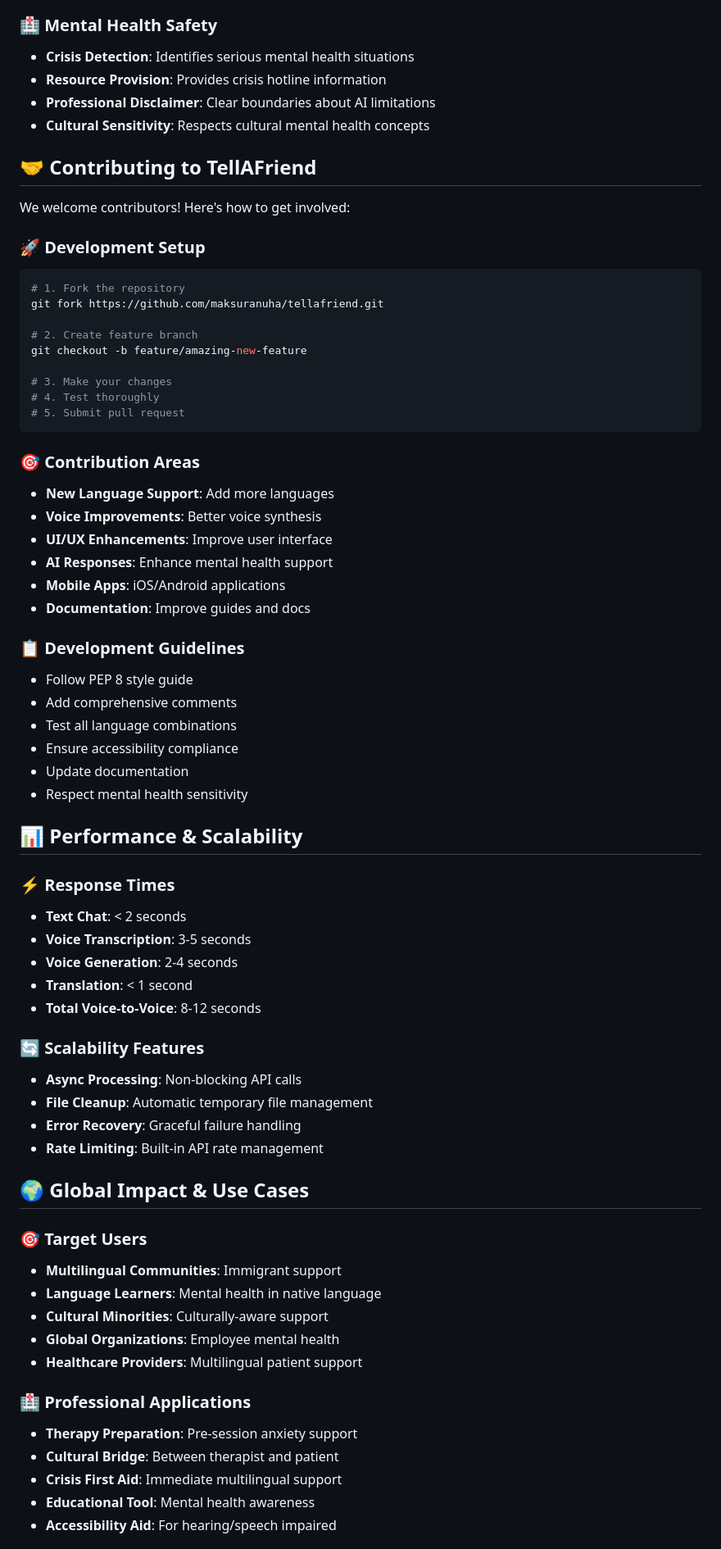
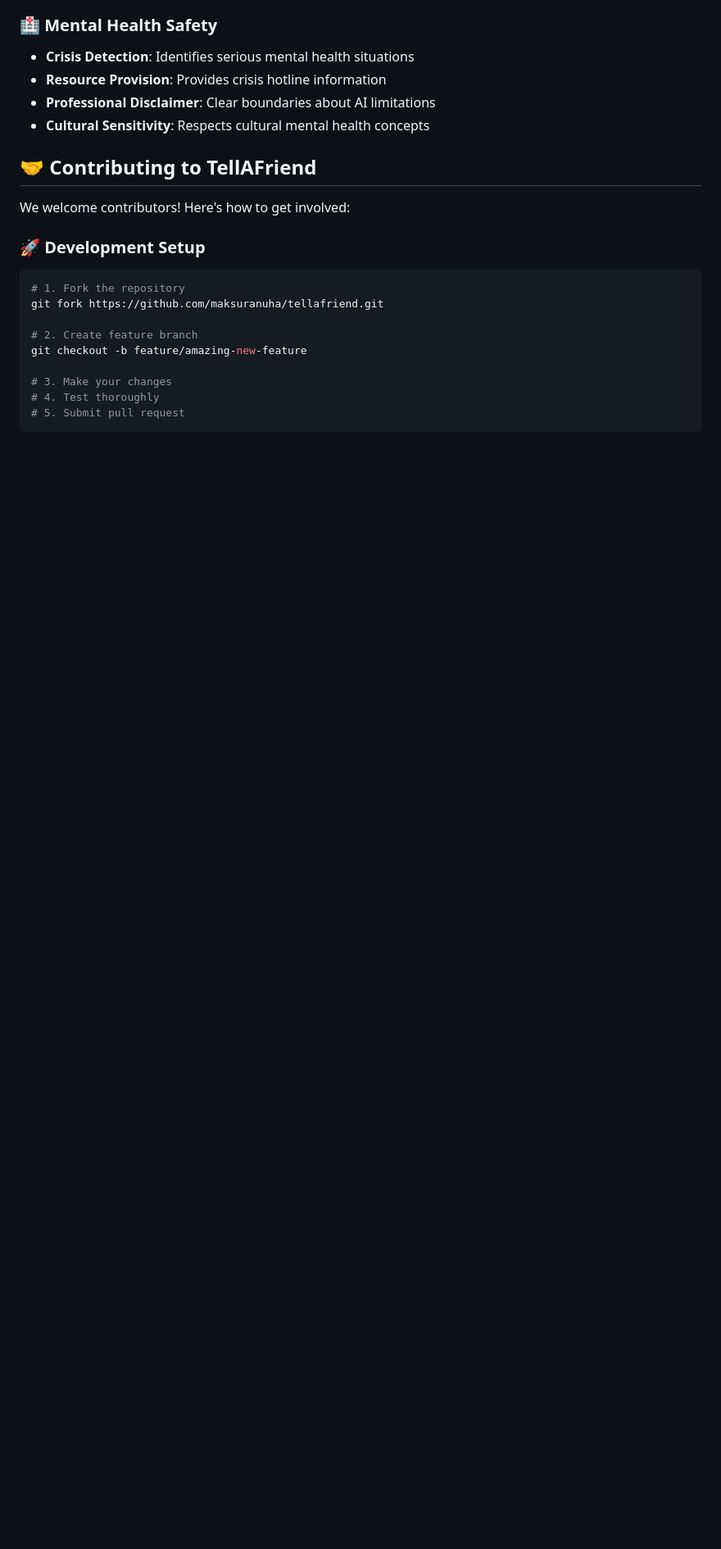
Before and after one commit to maksuranuha/Voice_Based_Mental_Support_System, a Markdown page: README.md, the part around the change printed below. Shown: that part at 82% size. GitHub-like rendering; blank space fills up the shorter version.

````diff
--- a/README.md
+++ b/README.md
@@ -425,51 +425,3 @@ git checkout -b feature/amazing-new-feature
 # 4. Test thoroughly
 # 5. Submit pull request
 ```
-
-### **🎯 Contribution Areas**
-- **New Language Support**: Add more languages
-- **Voice Improvements**: Better voice synthesis
-- **UI/UX Enhancements**: Improve user interface
-- **AI Responses**: Enhance mental health support
-- **Mobile Apps**: iOS/Android applications
-- **Documentation**: Improve guides and docs
-
-### **📋 Development Guidelines**
-- Follow PEP 8 style guide
-- Add comprehensive comments
-- Test all language combinations
-- Ensure accessibility compliance
-- Update documentation
-- Respect mental health sensitivity
-
-## 📊 **Performance & Scalability**
-
-### **⚡ Response Times**
-- **Text Chat**: < 2 seconds
-- **Voice Transcription**: 3-5 seconds
-- **Voice Generation**: 2-4 seconds
-- **Translation**: < 1 second
-- **Total Voice-to-Voice**: 8-12 seconds
-
-### **🔄 Scalability Features**
-- **Async Processing**: Non-blocking API calls
-- **File Cleanup**: Automatic temporary file management
-- **Error Recovery**: Graceful failure handling
-- **Rate Limiting**: Built-in API rate management
-
-## 🌍 **Global Impact & Use Cases**
-
-### **🎯 Target Users**
-- **Multilingual Communities**: Immigrant support
-- **Language Learners**: Mental health in native language
-- **Cultural Minorities**: Culturally-aware support
-- **Global Organizations**: Employee mental health
-- **Healthcare Providers**: Multilingual patient support
-
-### **🏥 Professional Applications**
-- **Therapy Preparation**: Pre-session anxiety support
-- **Cultural Bridge**: Between therapist and patient
-- **Crisis First Aid**: Immediate multilingual support
-- **Educational Tool**: Mental health awareness
-- **Accessibility Aid**: For hearing/speech impaired
-
````
Also changed, not shown: other parts of README.md (+11 -74 lines).
